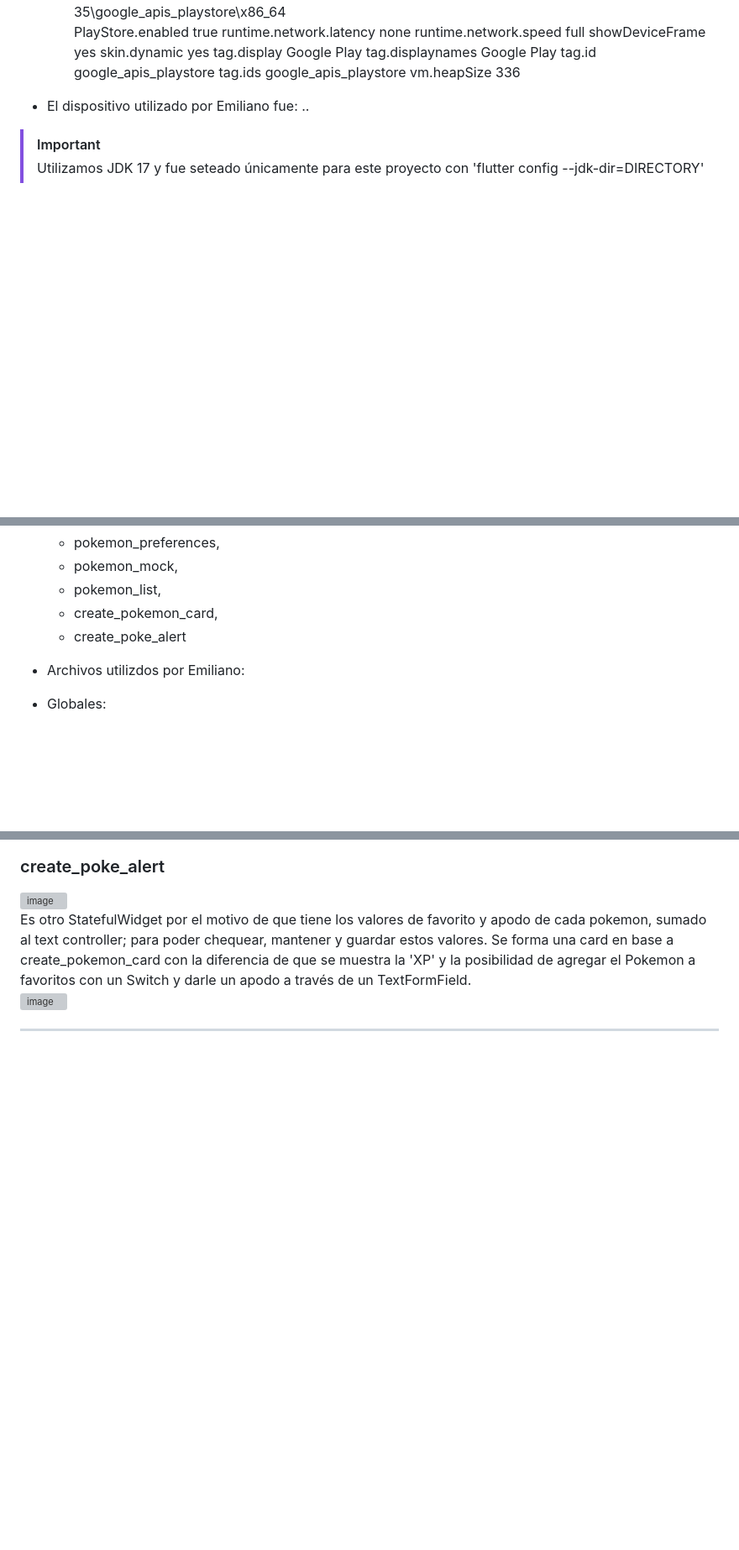
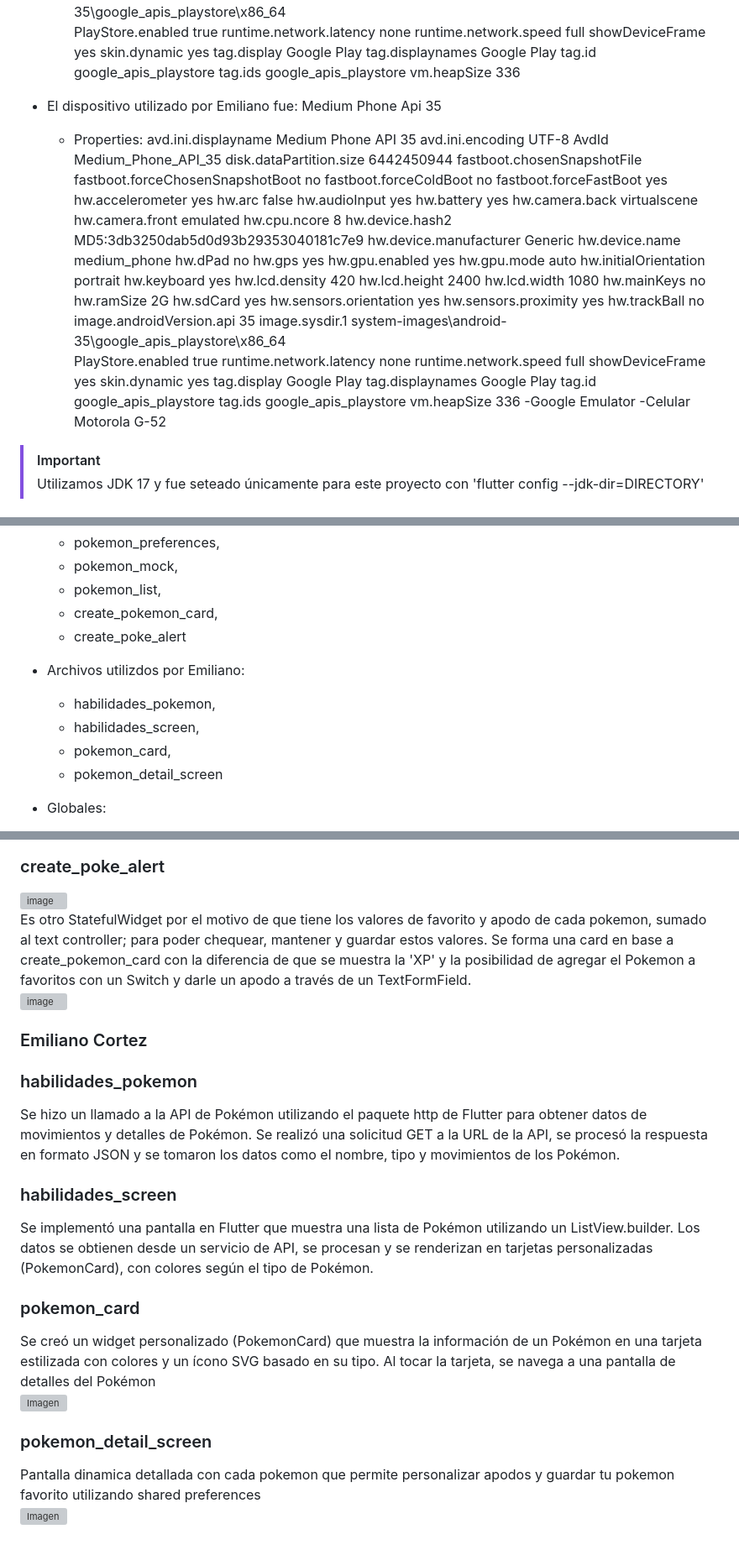
Before and after one commit to Victoria-2/flutter_pokemon, a Markdown page: README.md, 3 parts joined by grey strips. Shown at 84% size. Drawn GitHub-style; blank space fills up the shorter version; grey boxes are pictures that could not be loaded.

```diff
--- a/README.md
+++ b/README.md
@@ -52,7 +52,57 @@ tag.id                           google_apis_playstore
 tag.ids                          google_apis_playstore
 vm.heapSize                      336
 
-- El dispositivo utilizado por Emiliano fue: ..
+- El dispositivo utilizado por Emiliano fue: Medium Phone Api 35
+  - Properties:
+avd.ini.displayname              Medium Phone API 35
+avd.ini.encoding                 UTF-8
+AvdId                            Medium_Phone_API_35
+disk.dataPartition.size          6442450944
+fastboot.chosenSnapshotFile
+fastboot.forceChosenSnapshotBoot no
+fastboot.forceColdBoot           no
+fastboot.forceFastBoot           yes
+hw.accelerometer                 yes
+hw.arc                           false
+hw.audioInput                    yes
+hw.battery                       yes
+hw.camera.back                   virtualscene
+hw.camera.front                  emulated
+hw.cpu.ncore                     8
+hw.device.hash2                  MD5:3db3250dab5d0d93b29353040181c7e9
+hw.device.manufacturer           Generic
+hw.device.name                   medium_phone
+hw.dPad                          no
+hw.gps                           yes
+hw.gpu.enabled                   yes
+hw.gpu.mode                      auto
+hw.initialOrientation            portrait
+hw.keyboard                      yes
+hw.lcd.density                   420
+hw.lcd.height                    2400
+hw.lcd.width                     1080
+hw.mainKeys                      no
+hw.ramSize                       2G
+hw.sdCard                        yes
+hw.sensors.orientation           yes
+hw.sensors.proximity             yes
+hw.trackBall                     no
+image.androidVersion.api         35
+image.sysdir.1                   system-images\android-35\google_apis_playstore\x86_64\
+PlayStore.enabled                true
+runtime.network.latency          none
+runtime.network.speed            full
+showDeviceFrame                  yes
+skin.dynamic                     yes
+tag.display                      Google Play
+tag.displaynames                 Google Play
+tag.id                           google_apis_playstore
+tag.ids                          google_apis_playstore
+vm.heapSize                      336 -Google Emulator
+-Celular Motorola G-52
+
+
+
 
 > [!IMPORTANT]
 > Utilizamos JDK 17 y fue seteado únicamente para este proyecto con 'flutter config --jdk-dir=DIRECTORY'
@@ -67,6 +117,10 @@ vm.heapSize                      336
    - create_poke_alert
 
 * Archivos utilizdos por Emiliano:
+   - habilidades_pokemon,
+   - habilidades_screen,
+   - pokemon_card,
+   - pokemon_detail_screen
 
 * Globales:
    - home_screen,
@@ -117,4 +171,21 @@ Se forma una card en base a create_pokemon_card con la diferencia de que se mues
 <br>
 ![image](https://github.com/user-attachments/assets/5feae488-c5a2-4e94-98da-1e1bd36f0a4b)
 
----
+### Emiliano Cortez
+### habilidades_pokemon
+Se hizo un llamado a la API de Pokémon utilizando el paquete http de Flutter para obtener datos de movimientos y detalles de Pokémon. Se realizó una solicitud GET a la URL de la API, se procesó la respuesta en formato JSON y se tomaron los datos como el nombre, tipo y movimientos de los Pokémon.
+<br>
+
+### habilidades_screen
+Se implementó una pantalla en Flutter que muestra una lista de Pokémon utilizando un ListView.builder. Los datos se obtienen desde un servicio de API, se procesan y se renderizan en tarjetas personalizadas (PokemonCard), con colores según el tipo de Pokémon.
+<br>
+
+### pokemon_card
+Se creó un widget personalizado (PokemonCard) que muestra la información de un Pokémon en una tarjeta estilizada con colores y un ícono SVG basado en su tipo. Al tocar la tarjeta, se navega a una pantalla de detalles del Pokémon
+<br>
+![Imagen](https://github.com/user-attachments/assets/390060b6-e01e-40e8-ac27-cefbfca3ea50)
+
+### pokemon_detail_screen
+Pantalla dinamica detallada con cada pokemon que permite personalizar apodos y guardar tu pokemon favorito utilizando shared preferences
+<br>
+![Imagen](https://github.com/user-attachments/assets/d79af76c-66f8-4f23-894d-c6beafaf5c52)
```
